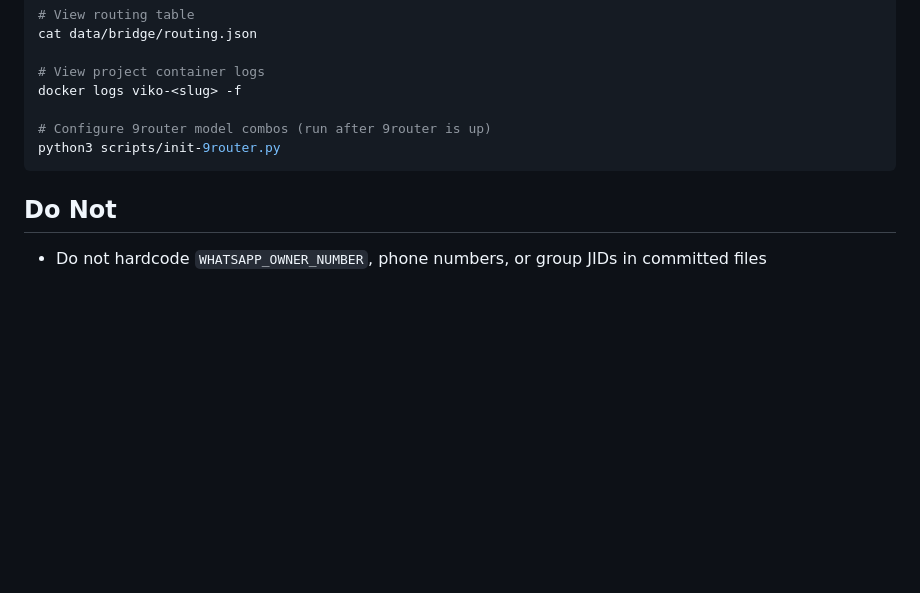
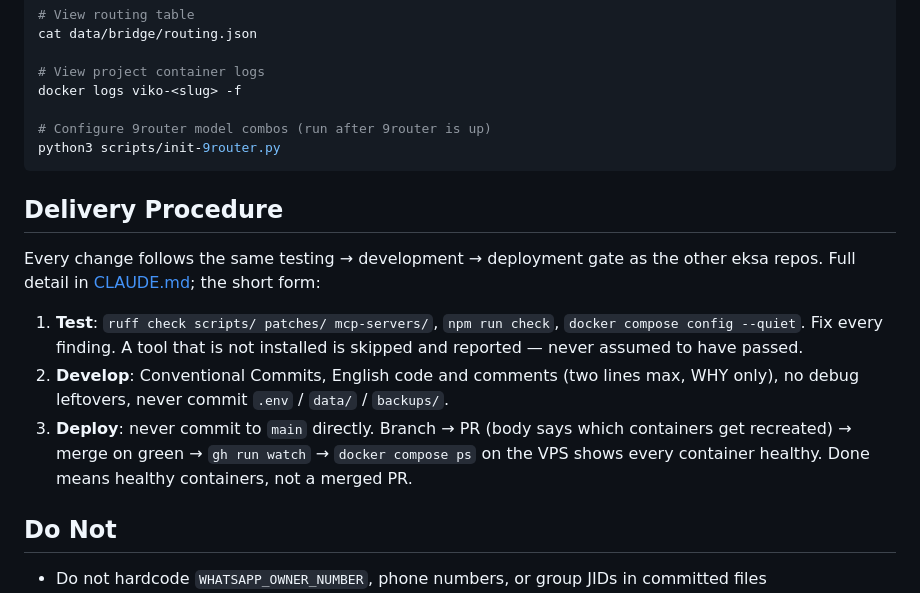
Before and after one commit to viko-nexus/viko-agent, a Markdown page: AGENTS.md, the part around the change. Drawn GitHub-style; blank space fills up the shorter version.

````diff
--- a/AGENTS.md
+++ b/AGENTS.md
@@ -137,6 +137,15 @@ docker logs viko-<slug> -f
 python3 scripts/init-9router.py
 ```
 
+## Delivery Procedure
+
+Every change follows the same testing → development → deployment gate as the other eksa repos.
+Full detail in [CLAUDE.md](CLAUDE.md#delivery-procedure); the short form:
+
+1. **Test**: `ruff check scripts/ patches/ mcp-servers/`, `npm run check`, `docker compose config --quiet`. Fix every finding. A tool that is not installed is skipped and reported — never assumed to have passed.
+2. **Develop**: Conventional Commits, English code and comments (two lines max, WHY only), no debug leftovers, never commit `.env` / `data/` / `backups/`.
+3. **Deploy**: never commit to `main` directly. Branch → PR (body says which containers get recreated) → merge on green → `gh run watch` → `docker compose ps` on the VPS shows every container healthy. Done means healthy containers, not a merged PR.
+
 ## Do Not
 
 - Do not hardcode `WHATSAPP_OWNER_NUMBER`, phone numbers, or group JIDs in committed files
````
Also changed, not shown: CLAUDE.md (+29 -0 lines).
